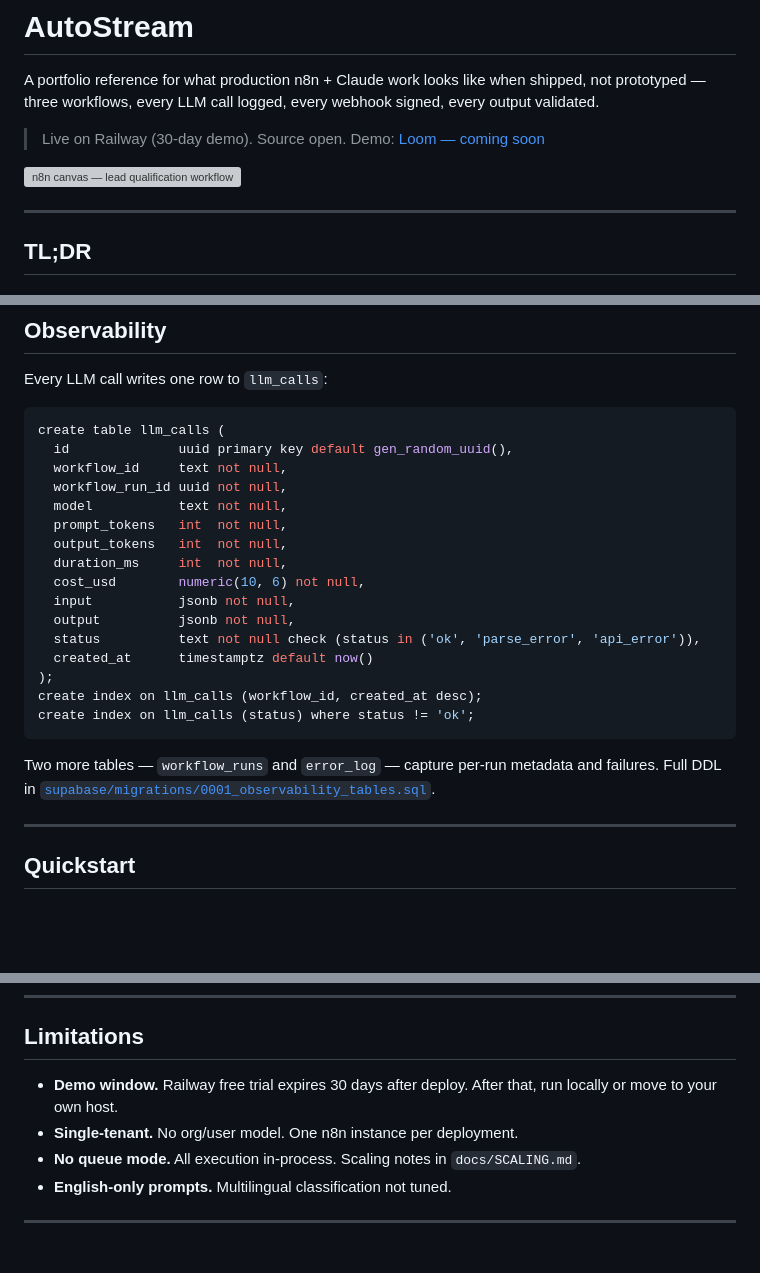
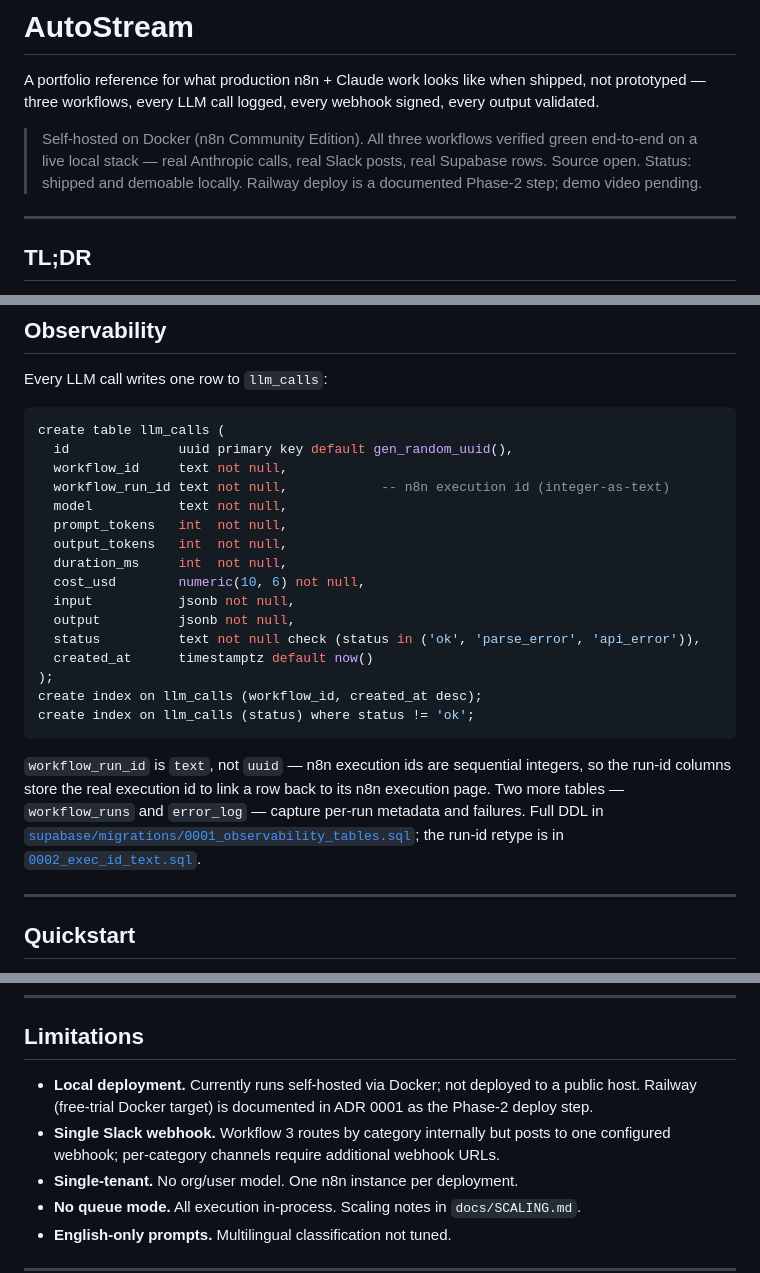
Before and after one commit to sheharyarr-ahmed/autostream, a Markdown page: README.md, 3 parts joined by grey strips. Rendered like a GitHub page; blank space fills up the shorter version; grey boxes are pictures that could not be loaded.

````diff
--- a/README.md
+++ b/README.md
@@ -2,10 +2,8 @@
 
 A portfolio reference for what production n8n + Claude work looks like when shipped, not prototyped — three workflows, every LLM call logged, every webhook signed, every output validated.
 
-> Live on Railway (30-day demo). Source open.
-> Demo: [Loom — coming soon](LOOM_URL_PLACEHOLDER)
-
-![n8n canvas — lead qualification workflow](docs/img/01-lead-qualification-canvas.png)
+> Self-hosted on Docker (n8n Community Edition). All three workflows verified green end-to-end on a live local stack — real Anthropic calls, real Slack posts, real Supabase rows. Source open.
+> Status: shipped and demoable locally. Railway deploy is a documented Phase-2 step; demo video pending.
 
 ---
 
@@ -152,7 +151,7 @@ Every LLM call writes one row to `llm_calls`:
 create table llm_calls (
   id              uuid primary key default gen_random_uuid(),
   workflow_id     text not null,
-  workflow_run_id uuid not null,
+  workflow_run_id text not null,            -- n8n execution id (integer-as-text)
   model           text not null,
   prompt_tokens   int  not null,
   output_tokens   int  not null,
@@ -167,7 +166,7 @@ create index on llm_calls (workflow_id, created_at desc);
 create index on llm_calls (status) where status != 'ok';
 ```
 
-Two more tables — `workflow_runs` and `error_log` — capture per-run metadata and failures. Full DDL in [`supabase/migrations/0001_observability_tables.sql`](supabase/migrations/0001_observability_tables.sql).
+`workflow_run_id` is `text`, not `uuid` — n8n execution ids are sequential integers, so the run-id columns store the real execution id to link a row back to its n8n execution page. Two more tables — `workflow_runs` and `error_log` — capture per-run metadata and failures. Full DDL in [`supabase/migrations/0001_observability_tables.sql`](supabase/migrations/0001_observability_tables.sql); the run-id retype is in [`0002_exec_id_text.sql`](supabase/migrations/0002_exec_id_text.sql).
 
 ---
 
@@ -232,7 +236,8 @@ autostream/
 
 ## Limitations
 
-- **Demo window.** Railway free trial expires 30 days after deploy. After that, run locally or move to your own host.
+- **Local deployment.** Currently runs self-hosted via Docker; not deployed to a public host. Railway (free-trial Docker target) is documented in ADR 0001 as the Phase-2 deploy step.
+- **Single Slack webhook.** Workflow 3 routes by category internally but posts to one configured webhook; per-category channels require additional webhook URLs.
 - **Single-tenant.** No org/user model. One n8n instance per deployment.
 - **No queue mode.** All execution in-process. Scaling notes in `docs/SCALING.md`.
 - **English-only prompts.** Multilingual classification not tuned.
````
Also changed, not shown: other parts of README.md (+21 -15 lines).
